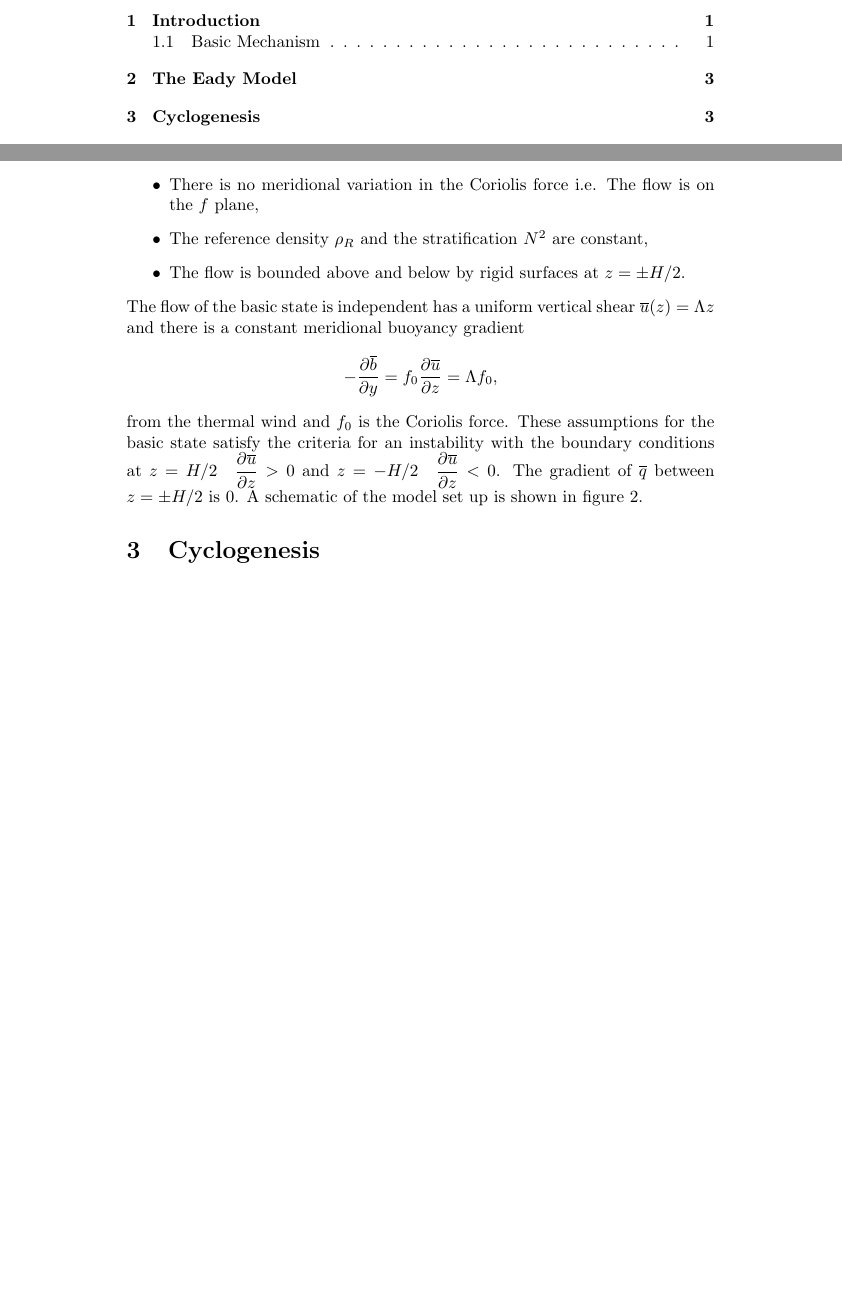
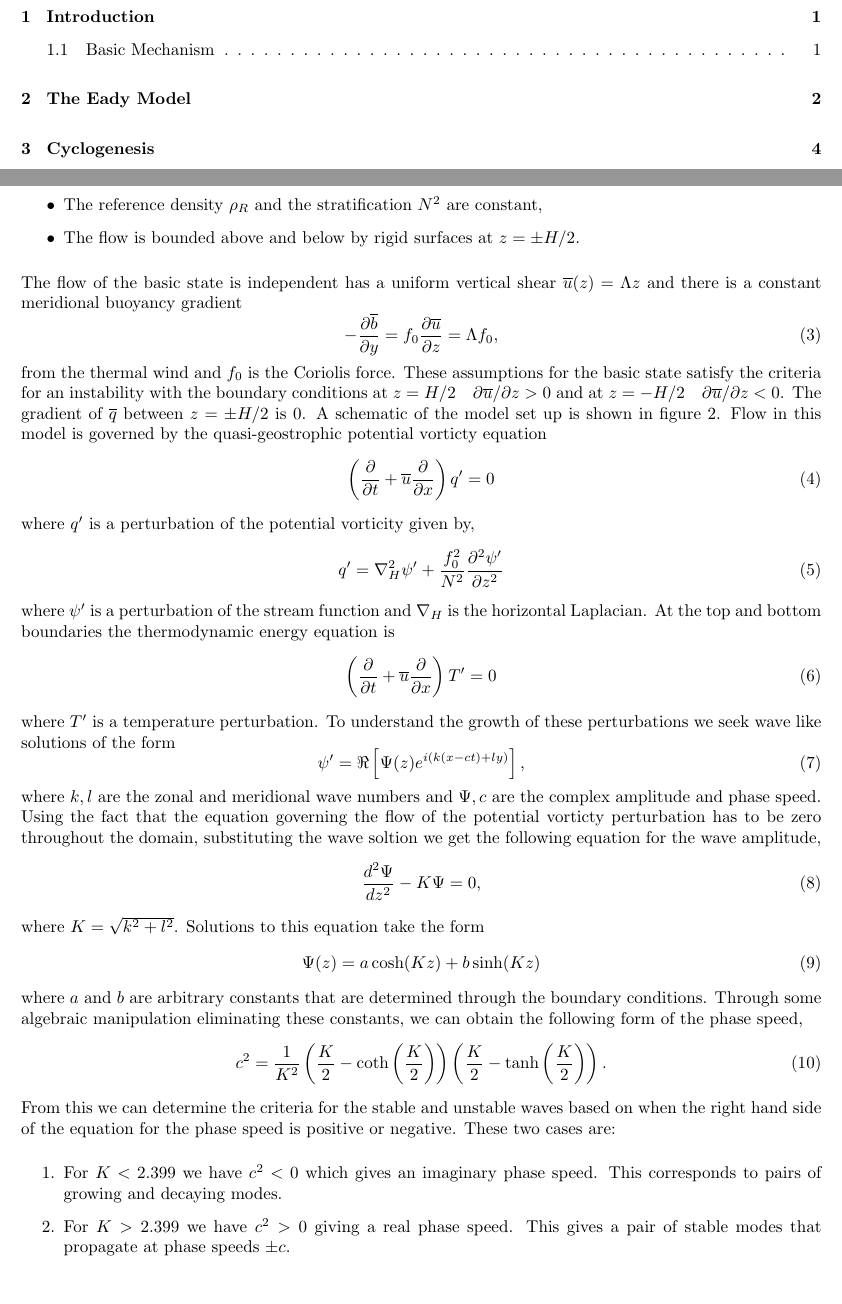
Before and after one commit to scjpleeds/dynamics_of_weather_systems, a LaTeX document (1/baroclinic_instability_wiki.tex): two parts of pages 1 and 3 of 4 before the commit and two parts of pages 1 and 3 of 5 after it, joined at a grey line, cut so that both start at the same text, the shorter picture padded with empty space. Compiled offline with pdfLaTeX.

Commit message:
added to eady section

```diff
--- a/1/baroclinic_instability_wiki.tex
+++ b/1/baroclinic_instability_wiki.tex
@@ -1,16 +1,16 @@
 \documentclass{article}
 \usepackage{tikz,natbib,amsmath}
+\usepackage[margin=1in]{geometry}
 \title{Baroclinic Instabilities}
 \author{Jacob Perez}
+\parskip = 2.5mm
 \begin{document}
 \maketitle
 \tableofcontents
 \section{Introduction}
-
 Baroclinic instability is a fluid dynamical instability that occurs in stably stratified, rotating fluids. They are used to explain the generation and growth of extratropical cyclones. The main source of a baroclinic instability is caused by vertical shear of the background wind profile. On Earth this shearing is generated through the differential heating of the Earth from Sun causing a temperature gradient between the pole and equator. The existence of a meridional temperature gradient indicates a source of available potential energy (APE) released into the flow. The process of converting the APE produced from the meridional temperature gradient into kinetic energy (KE) is the essence of baroclinic instability.
 
 \subsection{Basic Mechanism}
-
 To make this idea clearer, a qualitative description of this process is given by \cite{Pedlosky1979}. In figure \ref{pedloskyexample} below we have the following situation, a constant potential temperature ($\theta_*$) surface tilts upward in the meridional plane by an angle $\alpha$. This creates a meridional the meridional temperature gradient. Now consider a fluid parcel starting at position A, be displaced to position B. By considering the change in density when moving from A to B, the restoring force becomes
 \begin{equation}
   E_* = \frac{g}{\theta_*}\frac{\partial\theta_*}{\partial z_*}\sin\phi\left[d_{z_*}-d_{y_*}\left(\frac{\partial z_*}{\partial y_*}\right)_{\theta_*}\right]
@@ -39,14 +38,49 @@ Following the description given by \cite{Hoskins2013}, the model makes the follo
   \item The flow is bounded above and below by rigid surfaces at $z=\pm H/2$.
 \end{itemize}
 The flow of the basic state is independent has a uniform vertical shear $\overline{u}(z) = \Lambda z$ and there is a constant meridional buoyancy gradient
-$$-\frac{\partial\overline{b}}{\partial y} = f_0\frac{\partial\overline{u}}{\partial z}= \Lambda f_0,$$
-from the thermal wind and $f_0$ is the Coriolis force. These assumptions for the basic state satisfy the criteria for an instability with the boundary conditions at $\displaystyle z= H/2 \quad \frac{\partial\overline u}{\partial z} > 0$ and $\displaystyle z= -H/2 \quad \frac{\partial\overline u}{\partial z} < 0$. The gradient of $\overline{q}$ between $z=\pm H/2$ is 0. A schematic of the model set up is shown in figure \ref{eadyexample}.
+\begin{equation}
+  -\frac{\partial\overline{b}}{\partial y} = f_0\frac{\partial\overline{u}}{\partial z}= \Lambda f_0,
+\end{equation}
+from the thermal wind and $f_0$ is the Coriolis force. These assumptions for the basic state satisfy the criteria for an instability with the boundary conditions at $ z= H/2 \quad \partial\overline u/\partial z > 0$ and at $ z= -H/2 \quad \partial\overline{u}/\partial z < 0$. The gradient of $\overline{q}$ between $z=\pm H/2$ is 0. A schematic of the model set up is shown in figure \ref{eadyexample}. Flow in this model is governed by the quasi-geostrophic potential vorticty equation
+\begin{equation}
+  \left(\frac{\partial}{\partial t} +\overline{u}\frac{\partial}{\partial x}\right)q' = 0
+\end{equation}
+where $q'$ is a perturbation of the potential vorticity given by,
+\begin{equation}
+  q' = \nabla^2_{H} \psi' +\frac{f_0^2}{N^2}\frac{\partial^2\psi'}{\partial z^2}
+\end{equation}
+where $\psi'$ is a perturbation of the stream function and $\nabla_H$ is the horizontal Laplacian. At the top and bottom boundaries the thermodynamic energy equation is
+\begin{equation}
+  \left(\frac{\partial}{\partial t}+\overline{u}\frac{\partial}{\partial x}\right)T' = 0
+\end{equation}
+where $T'$ is a temperature perturbation. To understand the growth of these perturbations we seek wave like solutions of the form
+\begin{equation}
+  \psi' = \Re\left[\Psi(z)e^{i(k(x-ct)+ly)}\right],
+\end{equation}
+where $k,l$ are the zonal and meridional wave numbers and $\Psi,c$ are the complex amplitude and phase speed. Using the fact that the equation governing the flow of the potential vorticty perturbation has to be zero throughout the domain, substituting the wave soltion we get the following equation for the wave amplitude,
+\begin{equation}
+  \frac{d^2\Psi}{dz^2} - K\Psi = 0,
+\end{equation}
+where $K=\sqrt{k^2+l^2}$. Solutions to this equation take the form
+\begin{equation}
+  \Psi(z) = a\cosh(Kz)+b\sinh(Kz)
+\end{equation}
+where $a$ and $b$ are arbitrary constants that are determined through the boundary conditions. Through some algebraic manipulation eliminating these constants, we can obtain the following form of the phase speed,
+\begin{equation}
+  c^2 = \frac{1}{K^2}\left(\frac{K}{2}-\coth\left(\frac{K}{2}\right)\right)\left(\frac{K}{2}-\tanh\left(\frac{K}{2}\right)\right).
+\end{equation}
+From this we can determine the criteria for the stable and unstable waves based on when the right hand side of the equation for the phase speed is positive or negative. These two cases are:
+\begin{enumerate}
+  \item For $K<2.399$ we have $c^2<0$ which gives an imaginary phase speed. This corresponds to pairs of growing and decaying modes.
+  \item For $K>2.399$ we have $c^2>0$ giving a real phase speed. This gives a pair of stable modes that propagate at phase speeds $\pm c$.
+\end{enumerate}
 \begin{figure}[hb]
   \centering
   \input{Eady_sketch.tikz}
   \caption{Sketch of the model described by Eady.}
   \label{eadyexample}
 \end{figure}
+
 \section{Cyclogenesis}
 
 \section{Summary}
```
Also changed, not shown: 1/baroclinic_instability_wiki.pdf, 1/baroclinic_instability_wiki.tex (1 more changed lines), 6 other files.
